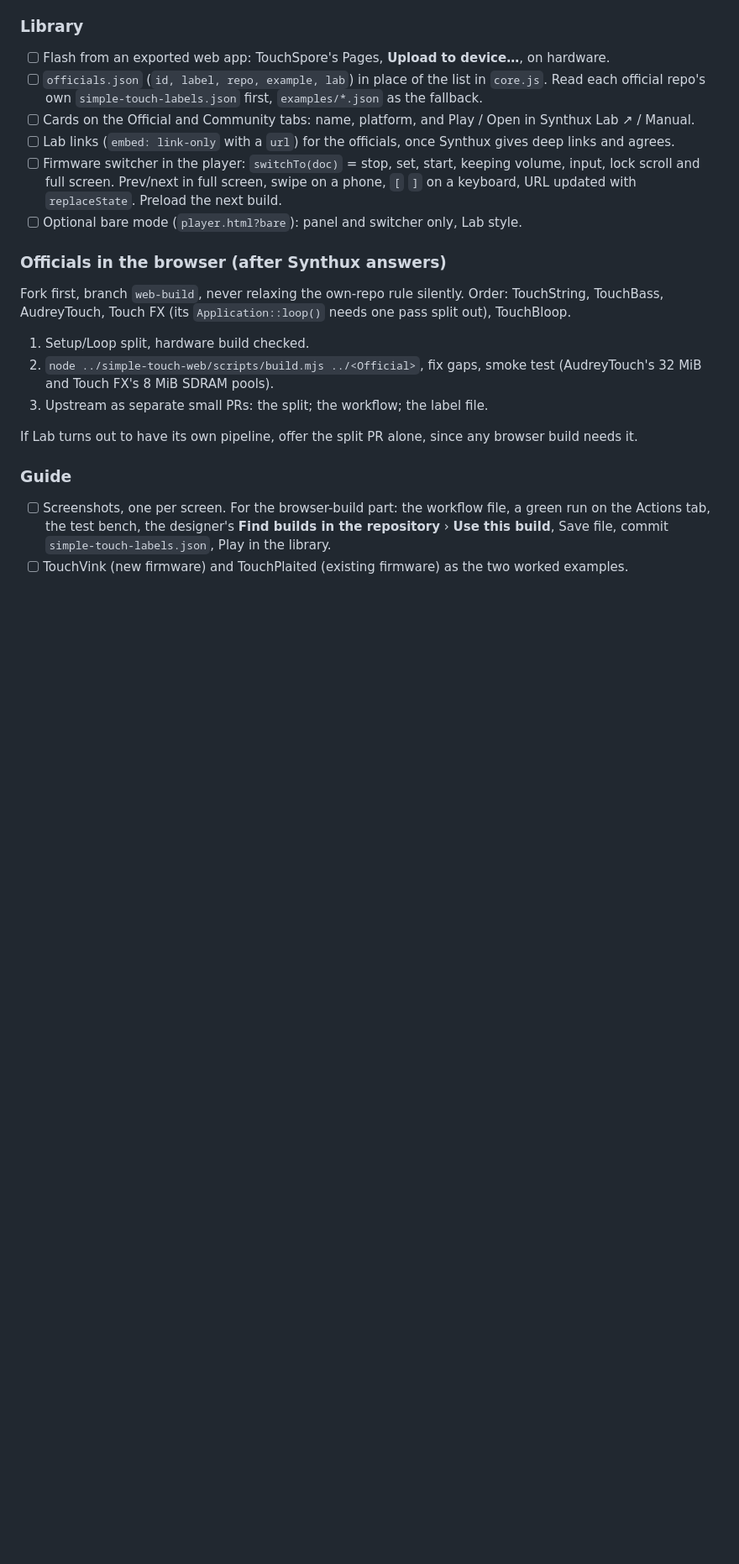
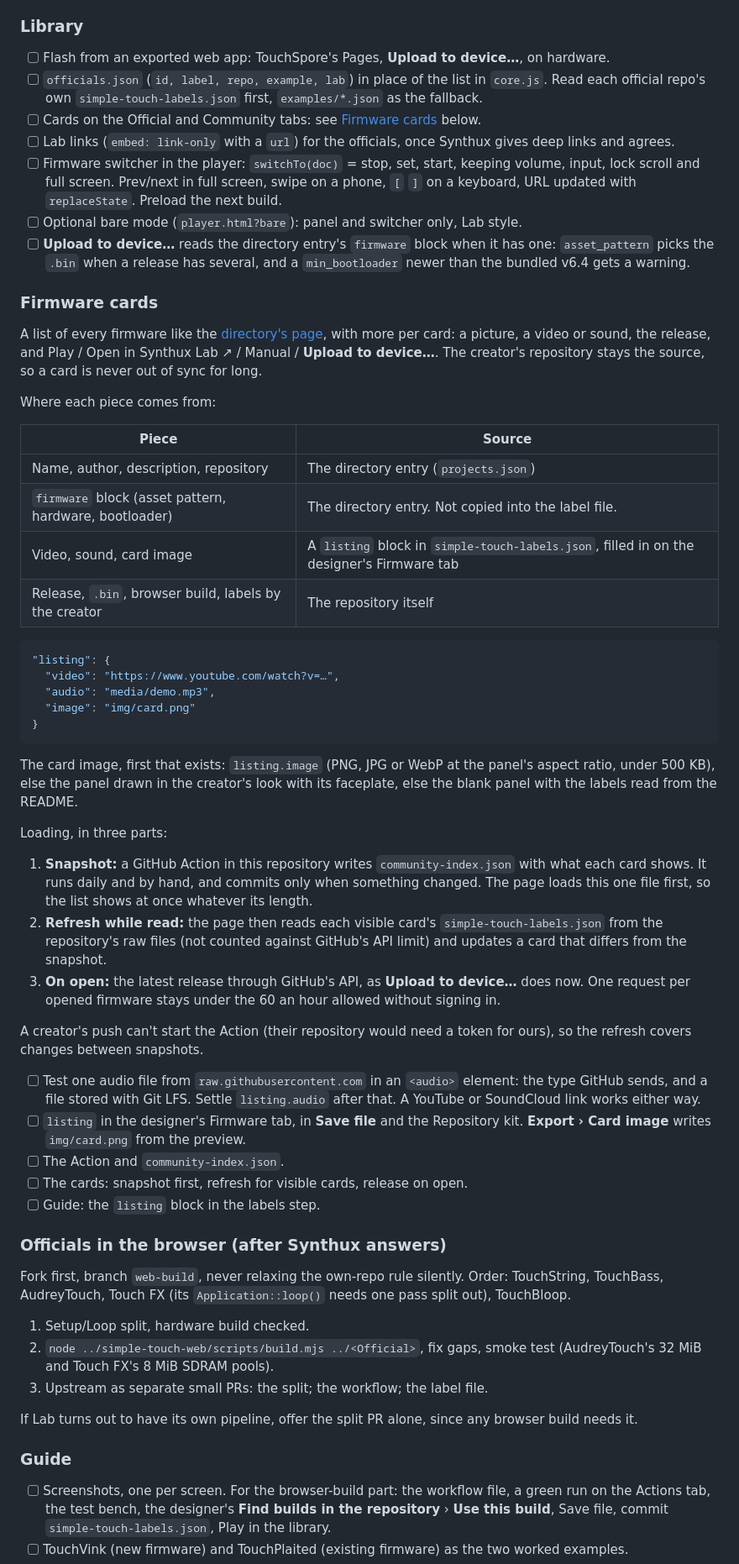
Before and after one commit to jonwaterschoot/simple-touch-labels, a Markdown page: ROADMAP.md, the part around one of its changes. Shown at 84% size. Drawn GitHub-style; blank space fills up the shorter version.

Commit message:
Changed the roadmap: firmware cards with a listing block, a daily snapshot and a refresh while read
Added the uploader's use of the directory's firmware block and listing to the spec's extras.

````diff
--- a/ROADMAP.md
+++ b/ROADMAP.md
@@ -58,10 +58,48 @@ Labels, faceplate and an approved build (`8acf93d464ec`, v1.2) are in its reposi
 
 - [ ] Flash from an exported web app: TouchSpore's Pages, **Upload to device…**, on hardware.
 - [ ] `officials.json` (`id, label, repo, example, lab`) in place of the list in `core.js`. Read each official repo's own `simple-touch-labels.json` first, `examples/*.json` as the fallback.
-- [ ] Cards on the Official and Community tabs: name, platform, and Play / Open in Synthux Lab ↗ / Manual.
+- [ ] Cards on the Official and Community tabs: see [Firmware cards](#firmware-cards) below.
 - [ ] Lab links (`embed: link-only` with a `url`) for the officials, once Synthux gives deep links and agrees.
 - [ ] Firmware switcher in the player: `switchTo(doc)` = stop, set, start, keeping volume, input, lock scroll and full screen. Prev/next in full screen, swipe on a phone, `[` `]` on a keyboard, URL updated with `replaceState`. Preload the next build.
 - [ ] Optional bare mode (`player.html?bare`): panel and switcher only, Lab style.
+- [ ] **Upload to device…** reads the directory entry's `firmware` block when it has one: `asset_pattern` picks the `.bin` when a release has several, and a `min_bootloader` newer than the bundled v6.4 gets a warning.
+
+### Firmware cards
+
+A list of every firmware like the [directory's page](https://synthux-academy.github.io/community-instruments/), with more per card: a picture, a video or sound, the release, and Play / Open in Synthux Lab ↗ / Manual / **Upload to device…**. The creator's repository stays the source, so a card is never out of sync for long.
+
+Where each piece comes from:
+
+| Piece | Source |
+|---|---|
+| Name, author, description, repository | The directory entry (`projects.json`) |
+| `firmware` block (asset pattern, hardware, bootloader) | The directory entry. Not copied into the label file. |
+| Video, sound, card image | A `listing` block in `simple-touch-labels.json`, filled in on the designer's Firmware tab |
+| Release, `.bin`, browser build, labels by the creator | The repository itself |
+
+```json
+"listing": {
+  "video": "https://www.youtube.com/watch?v=…",
+  "audio": "media/demo.mp3",
+  "image": "img/card.png"
+}
+```
+
+The card image, first that exists: `listing.image` (PNG, JPG or WebP at the panel's aspect ratio, under 500 KB), else the panel drawn in the creator's look with its faceplate, else the blank panel with the labels read from the README.
+
+Loading, in three parts:
+
+1. **Snapshot:** a GitHub Action in this repository writes `community-index.json` with what each card shows. It runs daily and by hand, and commits only when something changed. The page loads this one file first, so the list shows at once whatever its length.
+2. **Refresh while read:** the page then reads each visible card's `simple-touch-labels.json` from the repository's raw files (not counted against GitHub's API limit) and updates a card that differs from the snapshot.
+3. **On open:** the latest release through GitHub's API, as **Upload to device…** does now. One request per opened firmware stays under the 60 an hour allowed without signing in.
+
+A creator's push can't start the Action (their repository would need a token for ours), so the refresh covers changes between snapshots.
+
+- [ ] Test one audio file from `raw.githubusercontent.com` in an `<audio>` element: the type GitHub sends, and a file stored with Git LFS. Settle `listing.audio` after that. A YouTube or SoundCloud link works either way.
+- [ ] `listing` in the designer's Firmware tab, in **Save file** and the Repository kit. **Export › Card image** writes `img/card.png` from the preview.
+- [ ] The Action and `community-index.json`.
+- [ ] The cards: snapshot first, refresh for visible cards, release on open.
+- [ ] Guide: the `listing` block in the labels step.
 
 ### Officials in the browser (after Synthux answers)
 
````
Also changed, not shown: other parts of ROADMAP.md (+2 -1 lines).
